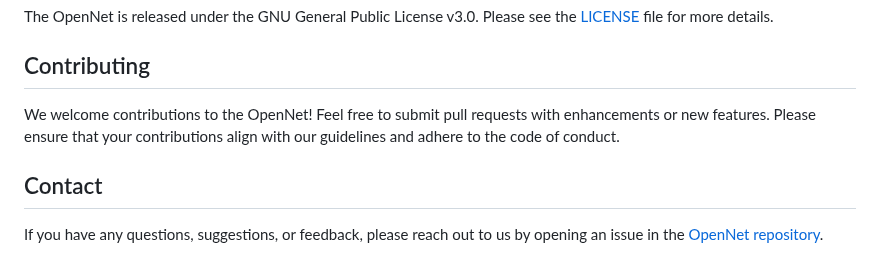
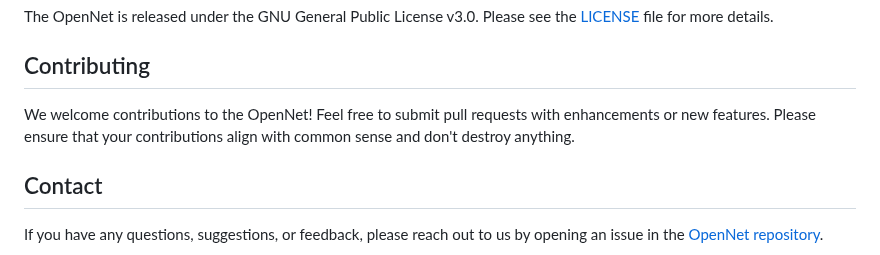
Before and after one commit to pandap17/OpenNet, a Markdown page: README.md, the part around the change. Drawn GitHub-style.

```diff
--- a/README.md
+++ b/README.md
@@ -67,7 +67,7 @@ The OpenNet is released under the GNU General Public License v3.0. Please see th
 
 ## Contributing
 
-We welcome contributions to the OpenNet! Feel free to submit pull requests with enhancements or new features. Please ensure that your contributions align with our guidelines and adhere to the code of conduct.
+We welcome contributions to the OpenNet! Feel free to submit pull requests with enhancements or new features. Please ensure that your contributions align with common sense and don't destroy anything.
 
 ## Contact
 
```
